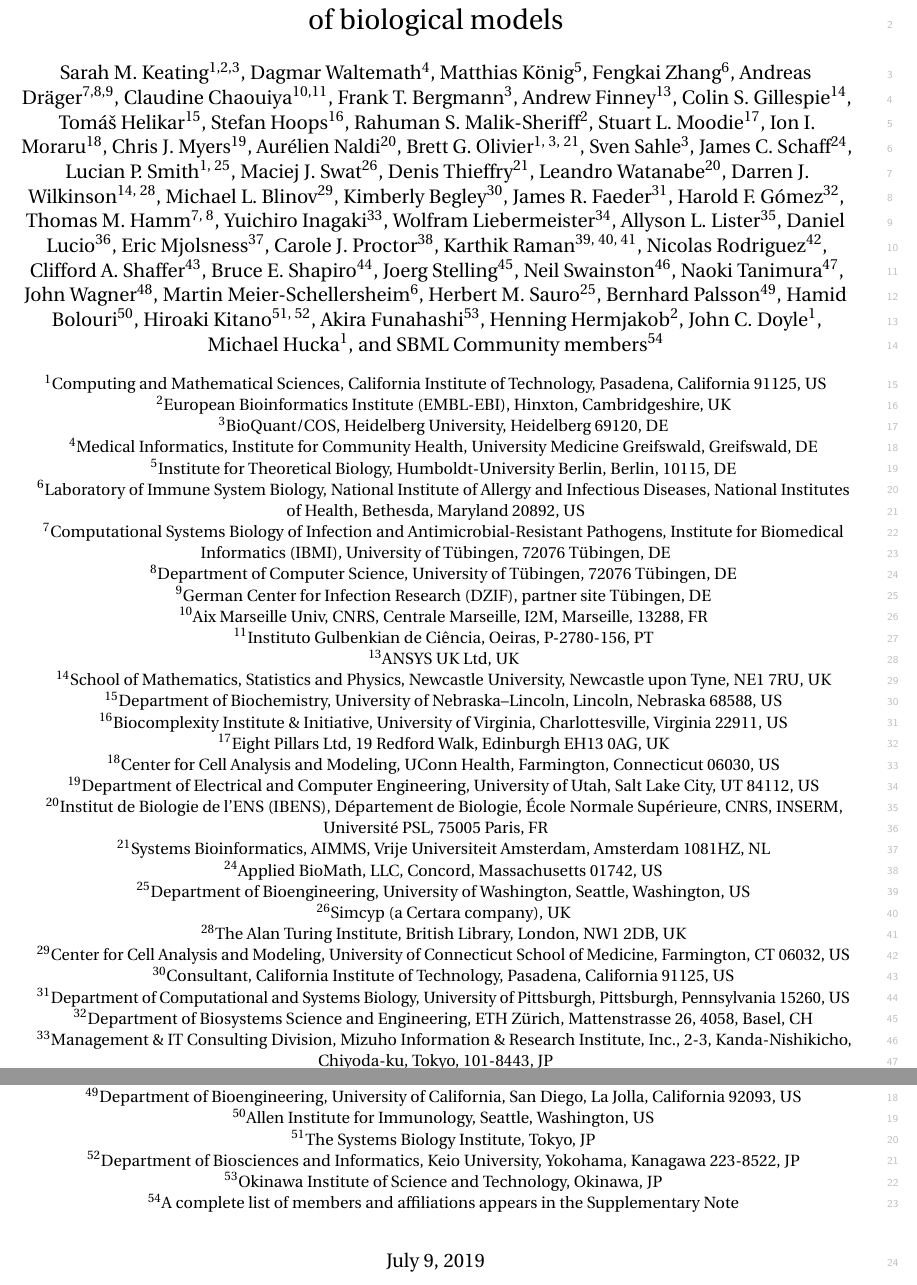
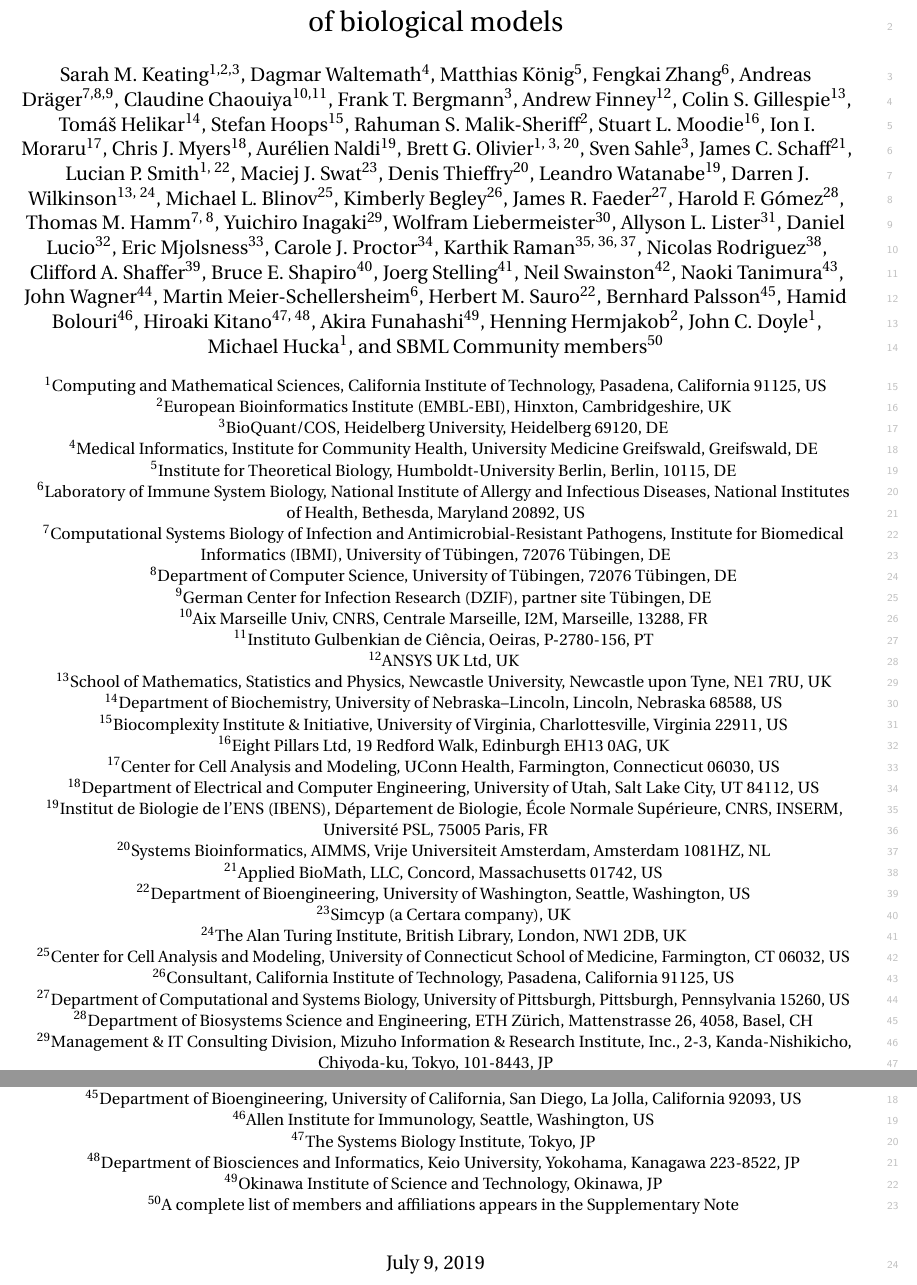
Before and after one commit to sbmlteam/sbml-level-3-paper-overleaf, a LaTeX document (main.tex): two parts of pages 1 and 2 of 27, joined at a grey line, cut so that both start at the same text. Compiled offline with pdfLaTeX.

```diff
--- a/main.tex
+++ b/main.tex
@@ -41,43 +41,40 @@
 \author[7,8,9]{Andreas Dr\"{a}ger}
 \author[10,11]{Claudine Chaouiya}
 \author[3]{Frank T. Bergmann}
-\author[13]{Andrew Finney}
-\author[14]{Colin S. Gillespie}
-\author[15]{Tomáš Helikar}
-\author[16]{Stefan Hoops}
+\author[12]{Andrew Finney}
+\author[13]{Colin S. Gillespie}
+\author[14]{Tom\'{a}\v{s} Helikar}
+\author[15]{Stefan Hoops}
 \author[2]{Rahuman S. Malik-Sheriff}
-\author[17]{Stuart L. Moodie}
-\author[18]{Ion I. Moraru}
-\author[19]{Chris J. Myers}
-\author[20]{Aurélien Naldi}
-\author[1, 3, 21]{Brett G. Olivier}
+\author[16]{Stuart L. Moodie}
+\author[17]{Ion I. Moraru}
+\author[18]{Chris J. Myers}
+\author[19]{Aur\'{e}lien Naldi}
+\author[1, 3, 20]{Brett G. Olivier}
 \author[3]{Sven Sahle}
-\author[24]{James C. Schaff}
-\author[1, 25]{Lucian P. Smith}
-\author[26]{Maciej J. Swat}
-\author[21]{Denis Thieffry}
-\author[20]{Leandro Watanabe}
-\author[14, 28]{Darren J. Wilkinson}
-\author[29]{Michael L. Blinov}
-\author[30]{Kimberly Begley}
-\author[31]{James R. Faeder}
-\author[32]{Harold F. Gómez}
+\author[21]{James C. Schaff}
+\author[1, 22]{Lucian P. Smith}
+\author[23]{Maciej J. Swat}
+\author[20]{Denis Thieffry}
+\author[19]{Leandro Watanabe}
+\author[13, 24]{Darren J. Wilkinson}
+\author[25]{Michael L. Blinov}
+\author[26]{Kimberly Begley}
+\author[27]{James R. Faeder}
+\author[28]{Harold F. G\'{o}mez}
 \author[7, 8]{Thomas M. Hamm}
-\author[33]{Yuichiro Inagaki}
-\author[34]{Wolfram Liebermeister}
-\author[35]{Allyson L. Lister}
-\author[36]{Daniel Lucio}
-\author[37]{Eric Mjolsness}
-\author[38]{Carole J. Proctor}
-\author[39, 40, 41]{Karthik Raman}
-\author[42]{Nicolas Rodriguez}
-\author[43]{Clifford A. Shaffer}
-\author[44]{Bruce E. Shapiro}
-\author[45]{Joerg Stelling}
-\author[46]{Neil Swainston}
-\author[47]{Naoki Tanimura}
-\author[48]{John Wagner}
+\author[29]{Yuichiro Inagaki}
+\author[30]{Wolfram Liebermeister}
+\author[31]{Allyson L. Lister}
+\author[32]{Daniel Lucio}
+\author[33]{Eric Mjolsness}
+\author[34]{Carole J. Proctor}
+\author[35, 36, 37]{Karthik Raman}
+\author[38]{Nicolas Rodriguez}
+\author[39]{Clifford A. Shaffer}
+\author[40]{Bruce E. Shapiro}
+\author[41]{Joerg Stelling}
+\author[42]{Neil Swainston}
+\author[43]{Naoki Tanimura}
+\author[44]{John Wagner}
 \author[6]{Martin Meier-Schellersheim}
-\author[25]{Herbert M. Sauro}
-\author[49]{Bernhard Palsson}
-\author[50]{Hamid Bolouri}
@@ -86,7 +82,11 @@
+\author[45]{Bernhard Palsson}
+\author[46]{Hamid Bolouri}
+\author[47, 48]{Hiroaki Kitano}
+\author[49]{Akira Funahashi}
 \author[2]{Henning Hermjakob}
 \author[1]{John C. Doyle}
 \author[1]{Michael Hucka}
-\author[54]{SBML Community members}
+\author[50]{SBML Community members}
 
 \affil[1]{Computing and Mathematical Sciences, California Institute of Technology, Pasadena, California 91125, US\authorcr}
 
@@ -100,100 +100,99 @@
 
 \affil[6]{Laboratory of Immune System Biology, National Institute of Allergy and Infectious Diseases, National Institutes of Health, Bethesda, Maryland 20892, US\authorcr}
 
-\affil[7]{Computational Systems Biology of Infection and Antimicrobial-Resistant Pathogens, Institute for Biomedical Informatics (IBMI), University of Tübingen, 72076 Tübingen, DE\authorcr}
+\affil[7]{Computational Systems Biology of Infection and Antimicrobial-Resistant Pathogens, Institute for Biomedical Informatics (IBMI), University of T\"{u}bingen, 72076 T\"{u}bingen, DE\authorcr}
 
-\affil[8]{Department of Computer Science, University of Tübingen, 72076 Tübingen, DE\authorcr}
+\affil[8]{Department of Computer Science, University of T\"{u}bingen, 72076 T\"{u}bingen, DE\authorcr}
 
-\affil[9]{German Center for Infection Research (DZIF), partner site Tübingen, DE\authorcr}
+\affil[9]{German Center for Infection Research (DZIF), partner site T\"{u}bingen, DE\authorcr}
 
 \affil[10]{Aix Marseille Univ, CNRS, Centrale Marseille, I2M, Marseille, 13288, FR\authorcr}
 
-\affil[11]{Instituto Gulbenkian de Ciência, Oeiras, P-2780-156, PT\authorcr}
+\affil[11]{Instituto Gulbenkian de Ci\^{e}ncia, Oeiras, P-2780-156, PT\authorcr}
 
 
 
-\affil[13]{ANSYS UK Ltd, UK\authorcr}
+\affil[12]{ANSYS UK Ltd, UK\authorcr}
 
-\affil[14]{School of Mathematics, Statistics and Physics, Newcastle University, Newcastle upon Tyne, NE1 7RU, UK\authorcr}
+\affil[13]{School of Mathematics, Statistics and Physics, Newcastle University, Newcastle upon Tyne, NE1 7RU, UK\authorcr}
 
-\affil[15]{Department of Biochemistry, University of Nebraska--Lincoln, Lincoln, Nebraska 68588, US\authorcr}
+\affil[14]{Department of Biochemistry, University of Nebraska--Lincoln, Lincoln, Nebraska 68588, US\authorcr}
 
-\affil[16]{Biocomplexity Institute \& Initiative, University of Virginia, Charlottesville, Virginia 22911, US\authorcr}
+\affil[15]{Biocomplexity Institute \& Initiative, University of Virginia, Charlottesville, Virginia 22911, US\authorcr}
 
-\affil[17]{Eight Pillars Ltd, 19 Redford Walk, Edinburgh EH13 0AG, UK\authorcr}
+\affil[16]{Eight Pillars Ltd, 19 Redford Walk, Edinburgh EH13 0AG, UK\authorcr}
 
-\affil[18]{Center for Cell Analysis and Modeling, UConn Health, Farmington, Connecticut 06030, US\authorcr}
+\affil[17]{Center for Cell Analysis and Modeling, UConn Health, Farmington, Connecticut 06030, US\authorcr}
 
-\affil[19]{Department of Electrical and Computer Engineering, University of Utah, Salt Lake City, UT 84112, US\authorcr}
+\affil[18]{Department of Electrical and Computer Engineering, University of Utah, Salt Lake City, UT 84112, US\authorcr}
 
-\affil[20]{Institut de Biologie de l'ENS (IBENS), Département de Biologie, École Normale Supérieure, CNRS, INSERM, Université PSL, 75005 Paris, FR\authorcr}
+\affil[19]{Institut de Biologie de l'ENS (IBENS), D\'{e}partement de Biologie, \'{E}cole Normale Sup\'{e}rieure, CNRS, INSERM, Universit\'{e} PSL, 75005 Paris, FR\authorcr}
 
-\affil[21]{Systems Bioinformatics, AIMMS, Vrije Universiteit Amsterdam, Amsterdam 1081HZ, NL\authorcr}
+\affil[20]{Systems Bioinformatics, AIMMS, Vrije Universiteit Amsterdam, Amsterdam 1081HZ, NL\authorcr}
 
 
 
-\affil[24]{Applied BioMath, LLC, Concord, Massachusetts 01742, US\authorcr}
+\affil[21]{Applied BioMath, LLC, Concord, Massachusetts 01742, US\authorcr}
 
-\affil[25]{Department of Bioengineering, University of Washington, Seattle, Washington, US\authorcr}
+\affil[22]{Department of Bioengineering, University of Washington, Seattle, Washington, US\authorcr}
 
-\affil[26]{Simcyp (a Certara company), UK\authorcr}
+\affil[23]{Simcyp (a Certara company), UK\authorcr}
 
 
 
-\affil[28]{The Alan Turing Institute, British Library, London, NW1 2DB, UK\authorcr}
+\affil[24]{The Alan Turing Institute, British Library, London, NW1 2DB, UK\authorcr}
 
-\affil[29]{Center for Cell Analysis and Modeling, University of Connecticut School of Medicine, Farmington, CT 06032, US\authorcr}
+\affil[25]{Center for Cell Analysis and Modeling, University of Connecticut School of Medicine, Farmington, CT 06032, US\authorcr}
 
-\affil[30]{Consultant, California Institute of Technology, Pasadena, California 91125, US\authorcr}
+\affil[26]{Consultant, California Institute of Technology, Pasadena, California 91125, US\authorcr}
 
-\affil[31]{\textls[-5]{Department of Computational and Systems Biology, University of Pittsburgh, Pittsburgh, Pennsylvania 15260, US}\authorcr}
+\affil[27]{\textls[-5]{Department of Computational and Systems Biology, University of Pittsburgh, Pittsburgh, Pennsylvania 15260, US}\authorcr}
 
-\affil[32]{Department of Biosystems Science and Engineering, ETH Zürich, Mattenstrasse 26, 4058, Basel, CH\authorcr}
+\affil[28]{Department of Biosystems Science and Engineering, ETH Z\"{u}rich, Mattenstrasse 26, 4058, Basel, CH\authorcr}
 
-\affil[33]{Management \& IT Consulting Division, Mizuho Information \& Research Institute, Inc., 2-3, Kanda-Nishikicho, Chiyoda-ku, Tokyo, 101-8443, JP\authorcr}
+\affil[29]{Management \& IT Consulting Division, Mizuho Information \& Research Institute, Inc., 2-3, Kanda-Nishikicho, Chiyoda-ku, Tokyo, 101-8443, JP\authorcr}
 
-\affil[34]{Unité MaIAGE, UR1404, INRA, 78352 Jouy-en-Josas, FR\authorcr}
+\affil[30]{Unit\'{e} MaIAGE, UR1404, INRA, 78352 Jouy-en-Josas, FR\authorcr}
 
-\affil[35]{Oxford e-Research Centre (OeRC), Department of Engineering Science, University of Oxford, Oxford, UK\authorcr}
+\affil[31]{Oxford e-Research Centre (OeRC), Department of Engineering Science, University of Oxford, Oxford, UK\authorcr}
 
-\affil[36]{College of Sciences, NC State University, Raleigh, North Carolina 27695, US\authorcr}
+\affil[32]{College of Sciences, NC State University, Raleigh, North Carolina 27695, US\authorcr}
 
-\affil[37]{Department of Computer Science, University of California, Irvine, California 92697, US\authorcr}
+\affil[33]{Department of Computer Science, University of California, Irvine, California 92697, US\authorcr}
 
-\affil[38]{Institute of Cellular Medicine, Newcastle University, Newcastle upon Tyne, NE4 5PL, UK\authorcr}
+\affil[34]{Institute of Cellular Medicine, Newcastle University, Newcastle upon Tyne, NE4 5PL, UK\authorcr}
 
-\affil[39]{Department of Biotechnology, Bhupat and Jyoti Mehta School of Biosciences, Indian Institute of Technology (IIT) Madras, Chennai - 600 036, IN\authorcr}
+\affil[35]{Department of Biotechnology, Bhupat and Jyoti Mehta School of Biosciences, Indian Institute of Technology (IIT) Madras, Chennai - 600 036, IN\authorcr}
 
-\affil[40]{Initiative for Biological Systems Engineering (IBSE), IIT Madras, IN\authorcr}
+\affil[36]{Initiative for Biological Systems Engineering (IBSE), IIT Madras, IN\authorcr}
 
-\affil[41]{Robert Bosch Centre for Data Science and Artificial Intelligence (RBC-DSAI), IIT Madras, IN\authorcr}
+\affil[37]{Robert Bosch Centre for Data Science and Artificial Intelligence (RBC-DSAI), IIT Madras, IN\authorcr}
 
-\affil[42]{The Babraham Institute, Cambridge, CB22 3AT, UK\authorcr}
+\affil[38]{The Babraham Institute, Cambridge, CB22 3AT, UK\authorcr}
 
-\affil[43]{Department of Computer Science, Virginia Tech, Blacksburg, Virginia 24061, US\authorcr}
+\affil[39]{Department of Computer Science, Virginia Tech, Blacksburg, Virginia 24061, US\authorcr}
 
-\affil[44]{Department of Mathematics, California State University, Northridge, California 91325, US\authorcr}
+\affil[40]{Department of Mathematics, California State University, Northridge, California 91325, US\authorcr}
 
-\affil[45]{Department of Biosystems Science and Engineering and SIB Swiss Institute of Bioinformatics, ETH Zürich, 4058 Basel, CH\authorcr}
+\affil[41]{Department of Biosystems Science and Engineering and SIB Swiss Institute of Bioinformatics, ETH Z\"{u}rich, 4058 Basel, CH\authorcr}
 
-\affil[46]{Manchester Centre for Synthetic Biology of Fine and Speciality Chemicals (SYNBIOCHEM), Manchester Institute of Biotechnology, University of Manchester, Manchester M1 7DN, UK\authorcr}
+\affil[42]{Manchester Centre for Synthetic Biology of Fine and Speciality Chemicals (SYNBIOCHEM), Manchester Institute of Biotechnology, University of Manchester, Manchester M1 7DN, UK\authorcr}
 
-\affil[47]{Science Solutions Division, Mizuho Information \& Research Institute, Inc., 2-3, Kanda-Nishikicho, Chiyoda-ku, Tokyo 101-8443, JP\authorcr}
+\affil[43]{Science Solutions Division, Mizuho Information \& Research Institute, Inc., 2-3, Kanda-Nishikicho, Chiyoda-ku, Tokyo 101-8443, JP\authorcr}
 
-\affil[48]{IBM Research Australia, Melbourne, AU\authorcr}
+\affil[44]{IBM Research Australia, Melbourne, AU\authorcr}
 
-\affil[49]{Department of Bioengineering, University of California, San Diego, La Jolla, California 92093, US\authorcr}
+\affil[45]{Department of Bioengineering, University of California, San Diego, La Jolla, California 92093, US\authorcr}
 
-\affil[50]{Allen Institute for Immunology, Seattle, Washington, US\authorcr}
+\affil[46]{Allen Institute for Immunology, Seattle, Washington, US\authorcr}
 
-\affil[51]{The Systems Biology Institute, Tokyo, JP\authorcr}
+\affil[47]{The Systems Biology Institute, Tokyo, JP\authorcr}
 
-\affil[52]{Department of Biosciences and Informatics, Keio University, Yokohama, Kanagawa 223-8522, JP\authorcr}
+\affil[48]{Department of Biosciences and Informatics, Keio University, Yokohama, Kanagawa 223-8522, JP\authorcr}
 
-\affil[53]{Okinawa Institute of Science and Technology, Okinawa, JP\authorcr}
+\affil[49]{Okinawa Institute of Science and Technology, Okinawa, JP\authorcr}
 
-\affil[54]{A complete list of members and affiliations appears in the Supplementary Note}
-
+\affil[50]{A complete list of members and affiliations appears in the Supplementary Note}
 
 \maketitle
 
```
Also changed, not shown: main.tex (5 more changed lines).
